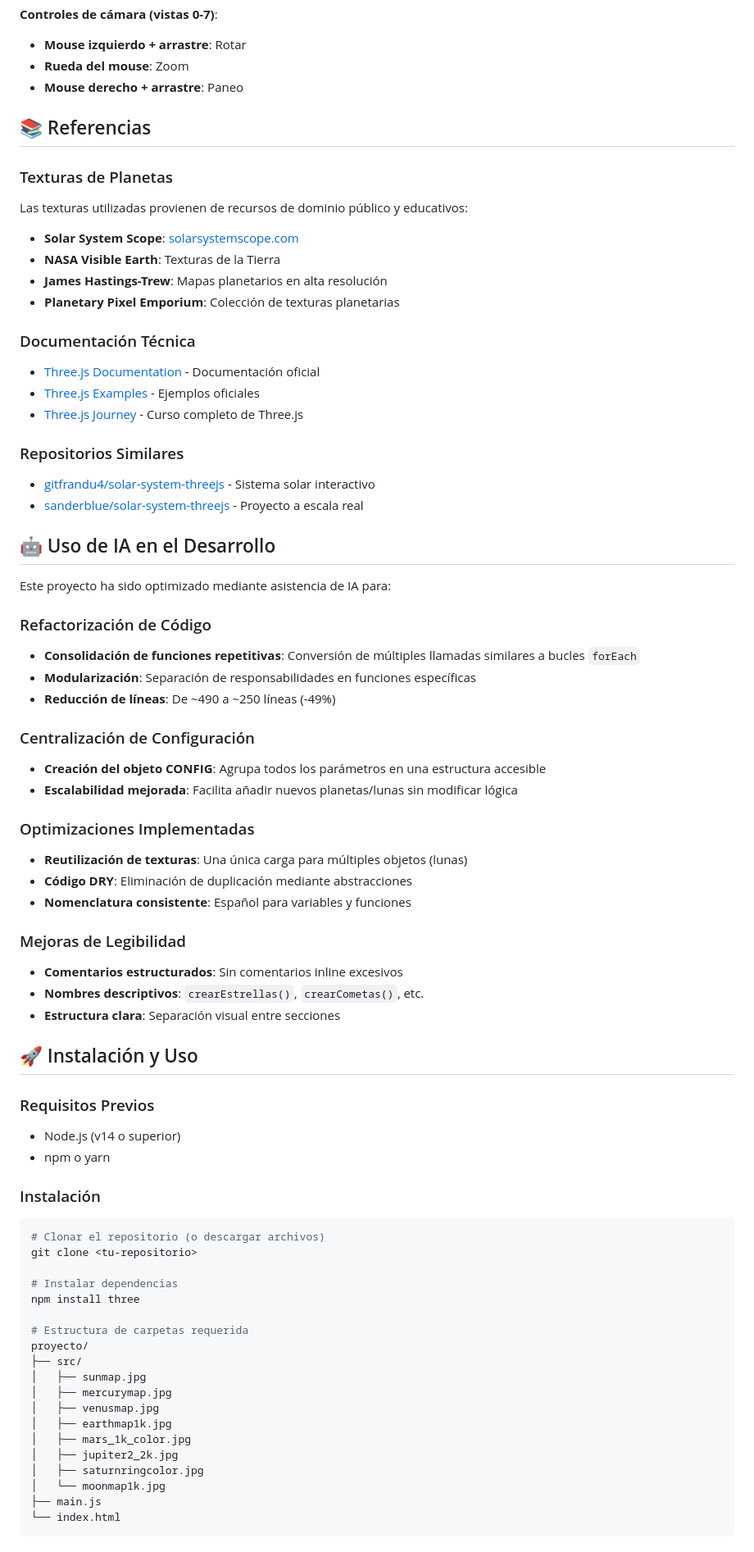
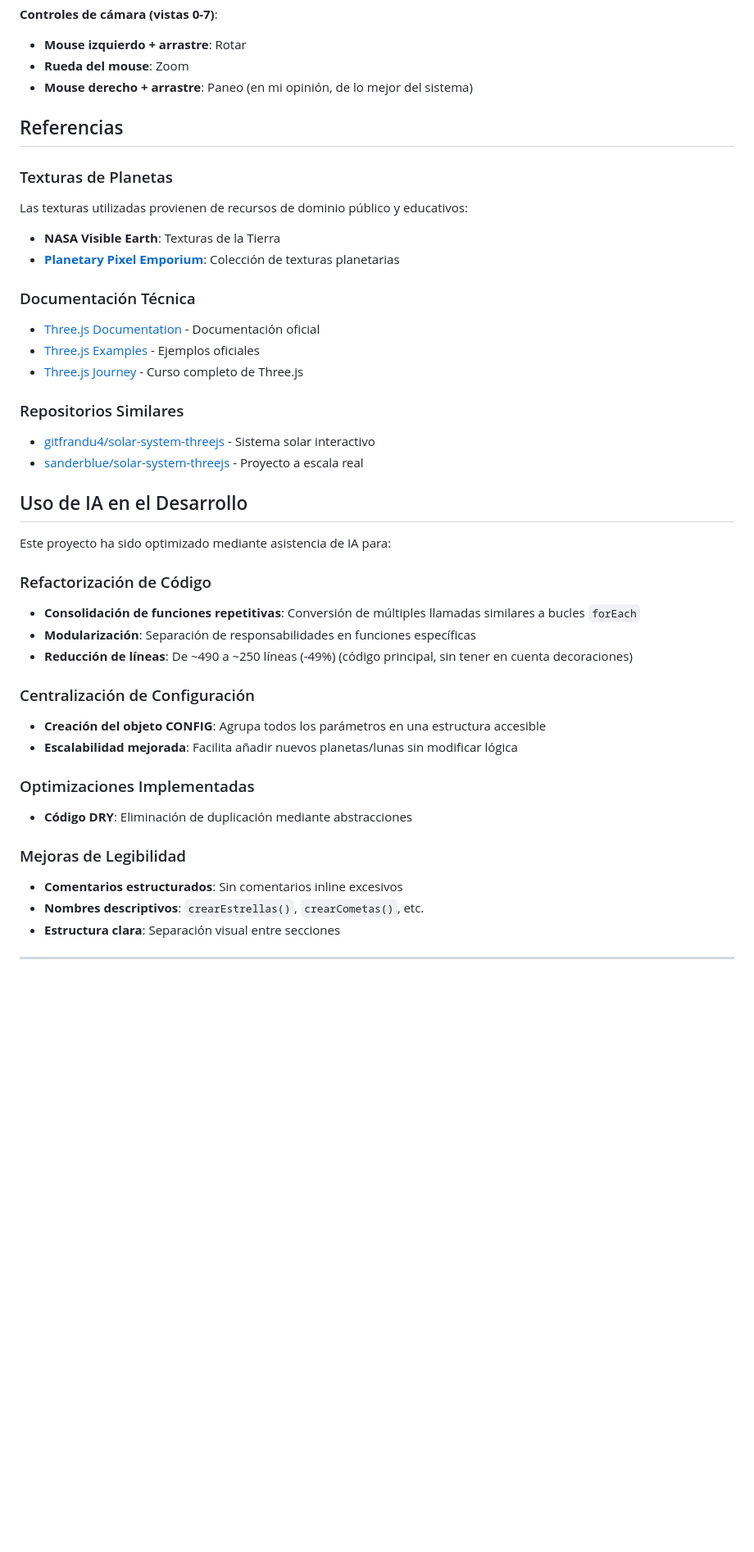
Before and after one commit to Juanquirr/IG, a Markdown page: S6S7/README.md, the part around one of its changes. Shown at 82% size. Rendered like a GitHub page; blank space fills up the shorter version.

Commit message:
Revise README.md for clarity and organization
Updated the README.md to improve clarity and organization, including author information, project description, features, and technologies used.

````diff
--- a/S6S7/README.md
+++ b/S6S7/README.md
@@ -190,17 +182,15 @@ CONFIG.planetasData.forEach(p => {
 **Controles de cámara (vistas 0-7)**:
 - **Mouse izquierdo + arrastre**: Rotar
 - **Rueda del mouse**: Zoom
-- **Mouse derecho + arrastre**: Paneo
+- **Mouse derecho + arrastre**: Paneo (en mi opinión, de lo mejor del sistema)
 
-## 📚 Referencias
+## Referencias
 
 ### Texturas de Planetas
 Las texturas utilizadas provienen de recursos de dominio público y educativos:
 
-- **Solar System Scope**: [solarsystemscope.com](https://www.solarsystemscope.com/textures/)
 - **NASA Visible Earth**: Texturas de la Tierra
-- **James Hastings-Trew**: Mapas planetarios en alta resolución
-- **Planetary Pixel Emporium**: Colección de texturas planetarias
+- **[Planetary Pixel Emporium](https://planetpixelemporium.com)**: Colección de texturas planetarias
 
 ### Documentación Técnica
 - [Three.js Documentation](https://threejs.org/docs/) - Documentación oficial
@@ -211,56 +201,24 @@ Las texturas utilizadas provienen de recursos de dominio público y educativos:
 - [gitfrandu4/solar-system-threejs](https://github.com/gitfrandu4/solar-system-threejs) - Sistema solar interactivo
 - [sanderblue/solar-system-threejs](https://sanderblue.github.io/solar-system-threejs/) - Proyecto a escala real
 
-## 🤖 Uso de IA en el Desarrollo
+## Uso de IA en el Desarrollo
 
 Este proyecto ha sido optimizado mediante asistencia de IA para:
 
 ### Refactorización de Código
 - **Consolidación de funciones repetitivas**: Conversión de múltiples llamadas similares a bucles `forEach`
 - **Modularización**: Separación de responsabilidades en funciones específicas
-- **Reducción de líneas**: De ~490 a ~250 líneas (-49%)
+- **Reducción de líneas**: De ~490 a ~250 líneas (-49%) (código principal, sin tener en cuenta decoraciones)
 
 ### Centralización de Configuración
 - **Creación del objeto CONFIG**: Agrupa todos los parámetros en una estructura accesible
 - **Escalabilidad mejorada**: Facilita añadir nuevos planetas/lunas sin modificar lógica
 
 ### Optimizaciones Implementadas
-- **Reutilización de texturas**: Una única carga para múltiples objetos (lunas)
 - **Código DRY**: Eliminación de duplicación mediante abstracciones
-- **Nomenclatura consistente**: Español para variables y funciones
 
 ### Mejoras de Legibilidad
 - **Comentarios estructurados**: Sin comentarios inline excesivos
 - **Nombres descriptivos**: `crearEstrellas()`, `crearCometas()`, etc.
 - **Estructura clara**: Separación visual entre secciones
 
-## 🚀 Instalación y Uso
-
-### Requisitos Previos
-- Node.js (v14 o superior)
-- npm o yarn
-
-### Instalación
-
-```bash
-# Clonar el repositorio (o descargar archivos)
-git clone <tu-repositorio>
-
-# Instalar dependencias
-npm install three
-
-# Estructura de carpetas requerida
-proyecto/
-├── src/
-│   ├── sunmap.jpg
-│   ├── mercurymap.jpg
-│   ├── venusmap.jpg
-│   ├── earthmap1k.jpg
-│   ├── mars_1k_color.jpg
-│   ├── jupiter2_2k.jpg
-│   ├── saturnringcolor.jpg
-│   └── moonmap1k.jpg
-├── main.js
-└── index.html
-```
-
````
Also changed, not shown: other parts of S6S7/README.md (+24 -74 lines).
